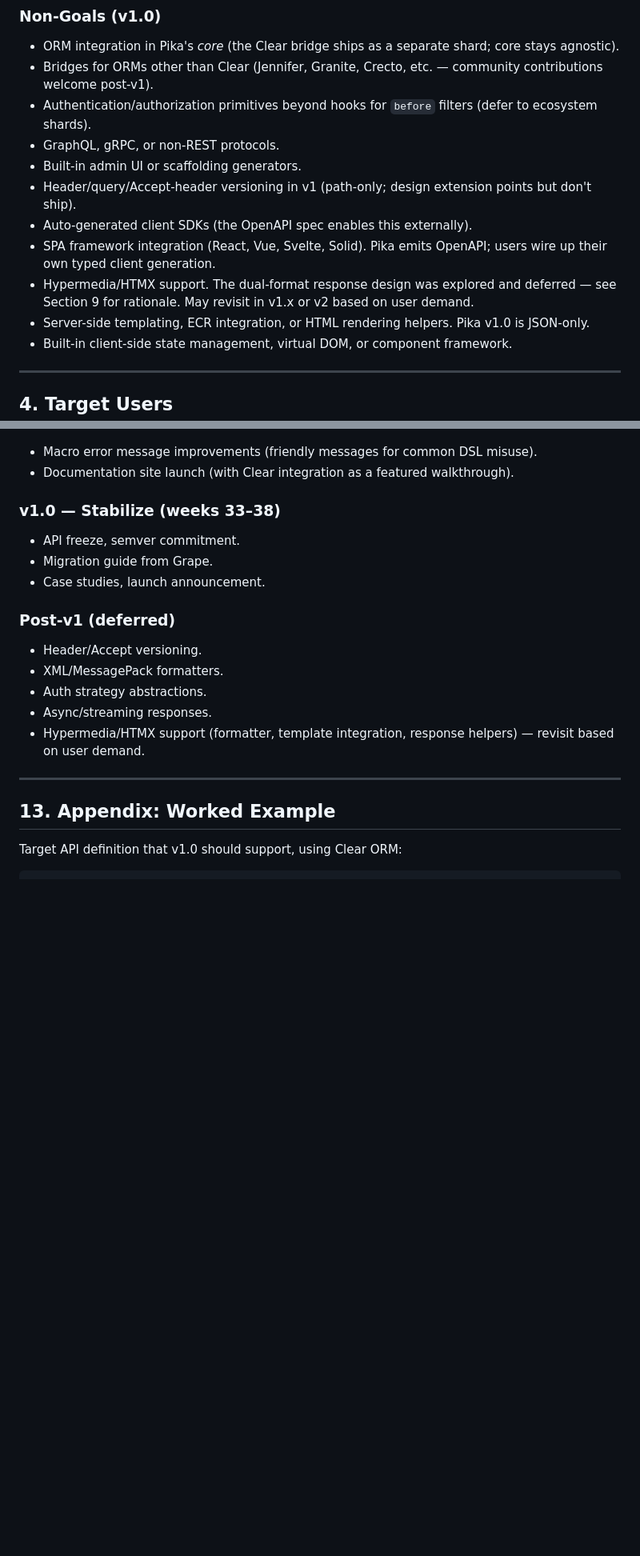
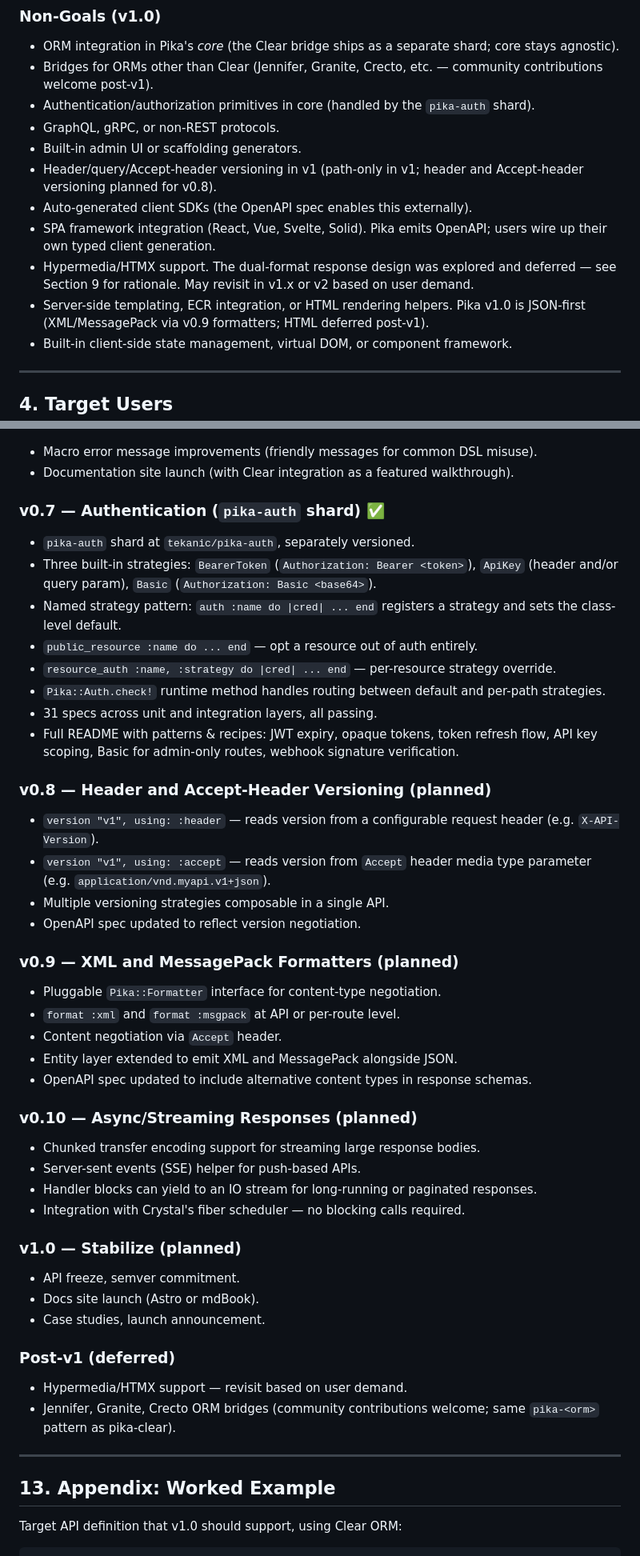
Before and after one commit to tekanic/pika, a Markdown page: pika-PRD.md, 2 parts joined by grey strips. Shown at 80% size. Drawn GitHub-style; blank space fills up the shorter version.

Commit message:
chore: update PRD to v0.7 status, add v0.8-v1.0 milestone detail

```diff
--- a/pika-PRD.md
+++ b/pika-PRD.md
@@ -48,14 +48,14 @@ There is no Crystal equivalent of Grape. This is the gap Pika fills.
 
 - ORM integration in Pika's *core* (the Clear bridge ships as a separate shard; core stays agnostic).
 - Bridges for ORMs other than Clear (Jennifer, Granite, Crecto, etc. — community contributions welcome post-v1).
-- Authentication/authorization primitives beyond hooks for `before` filters (defer to ecosystem shards).
+- Authentication/authorization primitives in core (handled by the `pika-auth` shard).
 - GraphQL, gRPC, or non-REST protocols.
 - Built-in admin UI or scaffolding generators.
-- Header/query/Accept-header versioning in v1 (path-only; design extension points but don't ship).
+- Header/query/Accept-header versioning in v1 (path-only in v1; header and Accept-header versioning planned for v0.8).
 - Auto-generated client SDKs (the OpenAPI spec enables this externally).
 - SPA framework integration (React, Vue, Svelte, Solid). Pika emits OpenAPI; users wire up their own typed client generation.
 - Hypermedia/HTMX support. The dual-format response design was explored and deferred — see Section 9 for rationale. May revisit in v1.x or v2 based on user demand.
-- Server-side templating, ECR integration, or HTML rendering helpers. Pika v1.0 is JSON-only.
+- Server-side templating, ECR integration, or HTML rendering helpers. Pika v1.0 is JSON-first (XML/MessagePack via v0.9 formatters; HTML deferred post-v1).
 - Built-in client-side state management, virtual DOM, or component framework.
 
 ---
@@ -635,17 +635,49 @@ Results committed to [`bench/results.md`](bench/results.md).
 - Macro error message improvements (friendly messages for common DSL misuse).
 - Documentation site launch (with Clear integration as a featured walkthrough).
 
-### v1.0 — Stabilize (weeks 33–38)
+### v0.7 — Authentication (`pika-auth` shard) ✅
+
+- `pika-auth` shard at `tekanic/pika-auth`, separately versioned.
+- Three built-in strategies: `BearerToken` (`Authorization: Bearer <token>`), `ApiKey` (header and/or query param), `Basic` (`Authorization: Basic <base64>`).
+- Named strategy pattern: `auth :name do |cred| ... end` registers a strategy and sets the class-level default.
+- `public_resource :name do ... end` — opt a resource out of auth entirely.
+- `resource_auth :name, :strategy do |cred| ... end` — per-resource strategy override.
+- `Pika::Auth.check!` runtime method handles routing between default and per-path strategies.
+- 31 specs across unit and integration layers, all passing.
+- Full README with patterns & recipes: JWT expiry, opaque tokens, token refresh flow, API key scoping, Basic for admin-only routes, webhook signature verification.
+
+### v0.8 — Header and Accept-Header Versioning (planned)
+
+- `version "v1", using: :header` — reads version from a configurable request header (e.g. `X-API-Version`).
+- `version "v1", using: :accept` — reads version from `Accept` header media type parameter (e.g. `application/vnd.myapi.v1+json`).
+- Multiple versioning strategies composable in a single API.
+- OpenAPI spec updated to reflect version negotiation.
+
+### v0.9 — XML and MessagePack Formatters (planned)
+
+- Pluggable `Pika::Formatter` interface for content-type negotiation.
+- `format :xml` and `format :msgpack` at API or per-route level.
+- Content negotiation via `Accept` header.
+- Entity layer extended to emit XML and MessagePack alongside JSON.
+- OpenAPI spec updated to include alternative content types in response schemas.
+
+### v0.10 — Async/Streaming Responses (planned)
+
+- Chunked transfer encoding support for streaming large response bodies.
+- Server-sent events (SSE) helper for push-based APIs.
+- Handler blocks can yield to an IO stream for long-running or paginated responses.
+- Integration with Crystal's fiber scheduler — no blocking calls required.
+
+### v1.0 — Stabilize (planned)
+
 - API freeze, semver commitment.
-- Migration guide from Grape.
+- Docs site launch (Astro or mdBook).
 - Case studies, launch announcement.
 
 ### Post-v1 (deferred)
-- Header/Accept versioning.
-- XML/MessagePack formatters.
-- Auth strategy abstractions.
-- Async/streaming responses.
-- Hypermedia/HTMX support (formatter, template integration, response helpers) — revisit based on user demand.
+
+- Hypermedia/HTMX support — revisit based on user demand.
+- Jennifer, Granite, Crecto ORM bridges (community contributions welcome; same `pika-<orm>` pattern as pika-clear).
 
 ---
 
```
Also changed, not shown: other parts of pika-PRD.md (+1 -1 lines).
